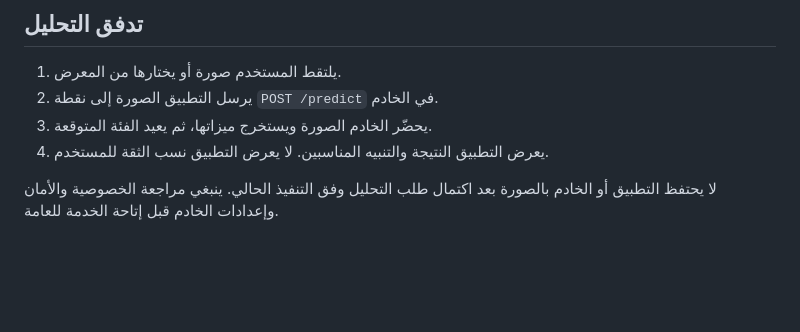
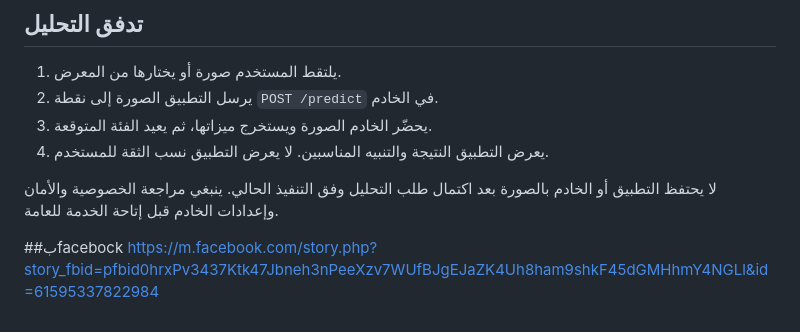
Before and after one commit to alaswadmind/diabetic-foot-ulcer-detection, a Markdown page: README.md, the part around the change. GitHub-like rendering; blank space fills up the shorter version.

Commit message:
Add Facebook link to README
Added Facebook link for additional information.

```diff
--- a/README.md
+++ b/README.md
@@ -53,3 +53,6 @@ flutter run
 4. يعرض التطبيق النتيجة والتنبيه المناسبين. لا يعرض التطبيق نسب الثقة للمستخدم.
 
 لا يحتفظ التطبيق أو الخادم بالصورة بعد اكتمال طلب التحليل وفق التنفيذ الحالي. ينبغي مراجعة الخصوصية والأمان وإعدادات الخادم قبل إتاحة الخدمة للعامة.
+
+##بfacebock
+https://m.facebook.com/story.php?story_fbid=pfbid0hrxPv3437Ktk47Jbneh3nPeeXzv7WUfBJgEJaZK4Uh8ham9shkF45dGMHhmY4NGLl&id=61595337822984
```
